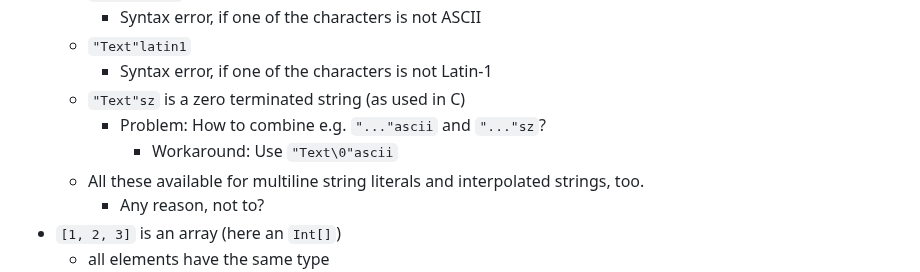
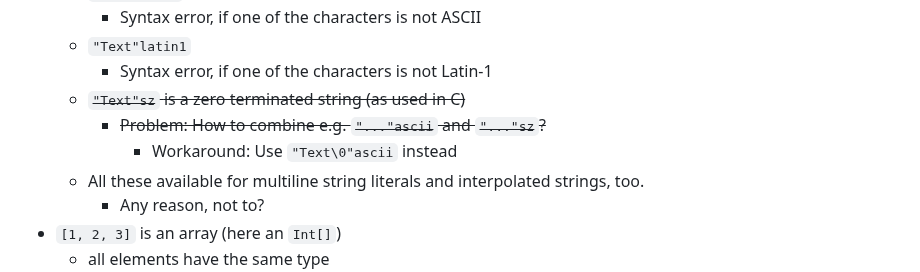
Before and after one commit to laro/Cone, a Markdown page: README.md, the part around the change. Rendered like a GitHub page.

```diff
--- a/README.md
+++ b/README.md
@@ -628,9 +628,9 @@ Variable declaration still simply as `Int i`, as in C/C++.
         - Syntax error, if one of the characters is not ASCII
     - `"Text"latin1`
         - Syntax error, if one of the characters is not Latin-1
-    - `"Text"sz` is a zero terminated string (as used in C)
-        - Problem: How to combine e.g. `"..."ascii` and `"..."sz`?
-            - Workaround: Use `"Text\0"ascii`
+    - ~~`"Text"sz` is a zero terminated string (as used in C)~~
+        - ~~Problem: How to combine e.g. `"..."ascii` and `"..."sz`?~~
+            - Workaround: Use `"Text\0"ascii` instead
     - All these available for multiline string literals and interpolated strings, too.
         - Any reason, not to?
 - `[1, 2, 3]` is an array (here an `Int[]`)
```
